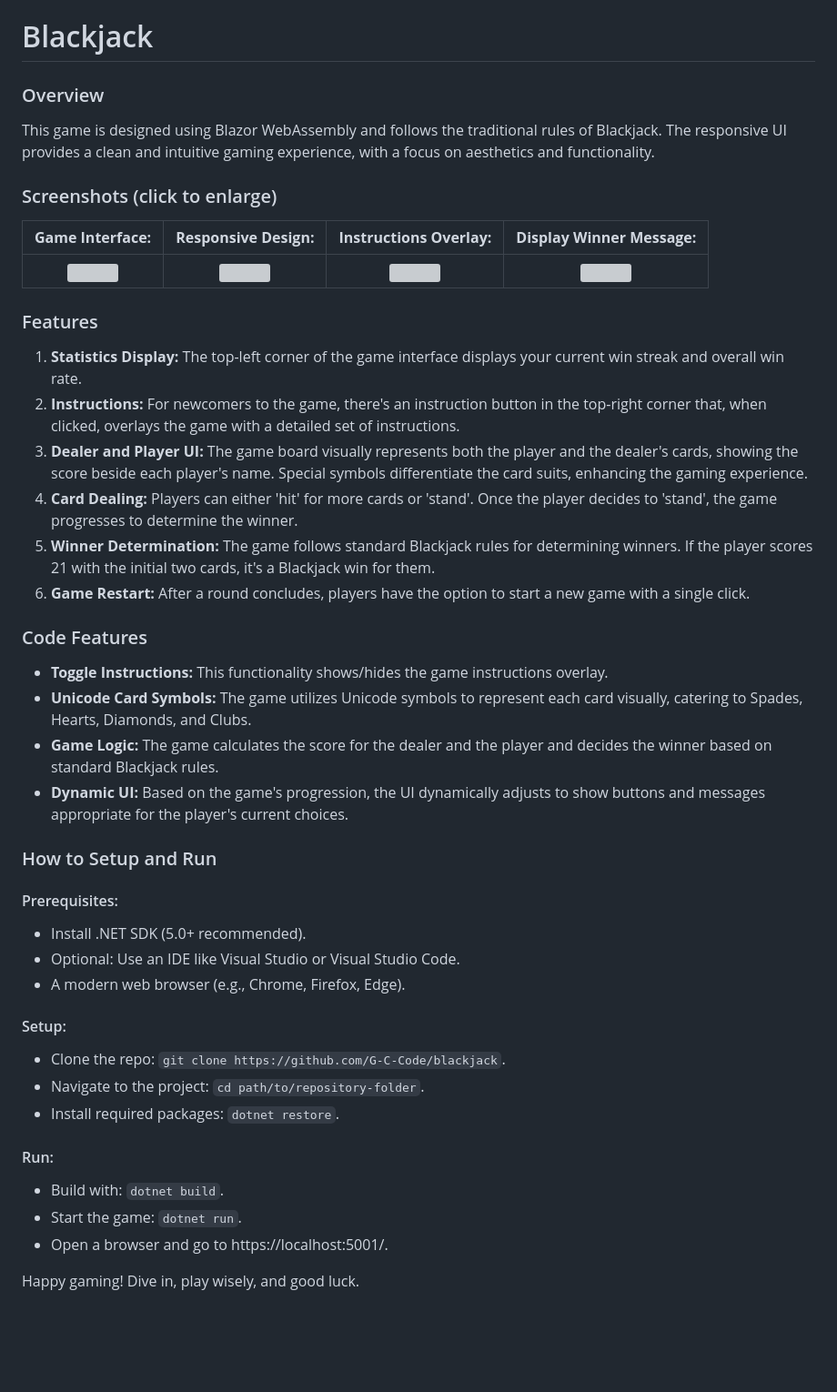
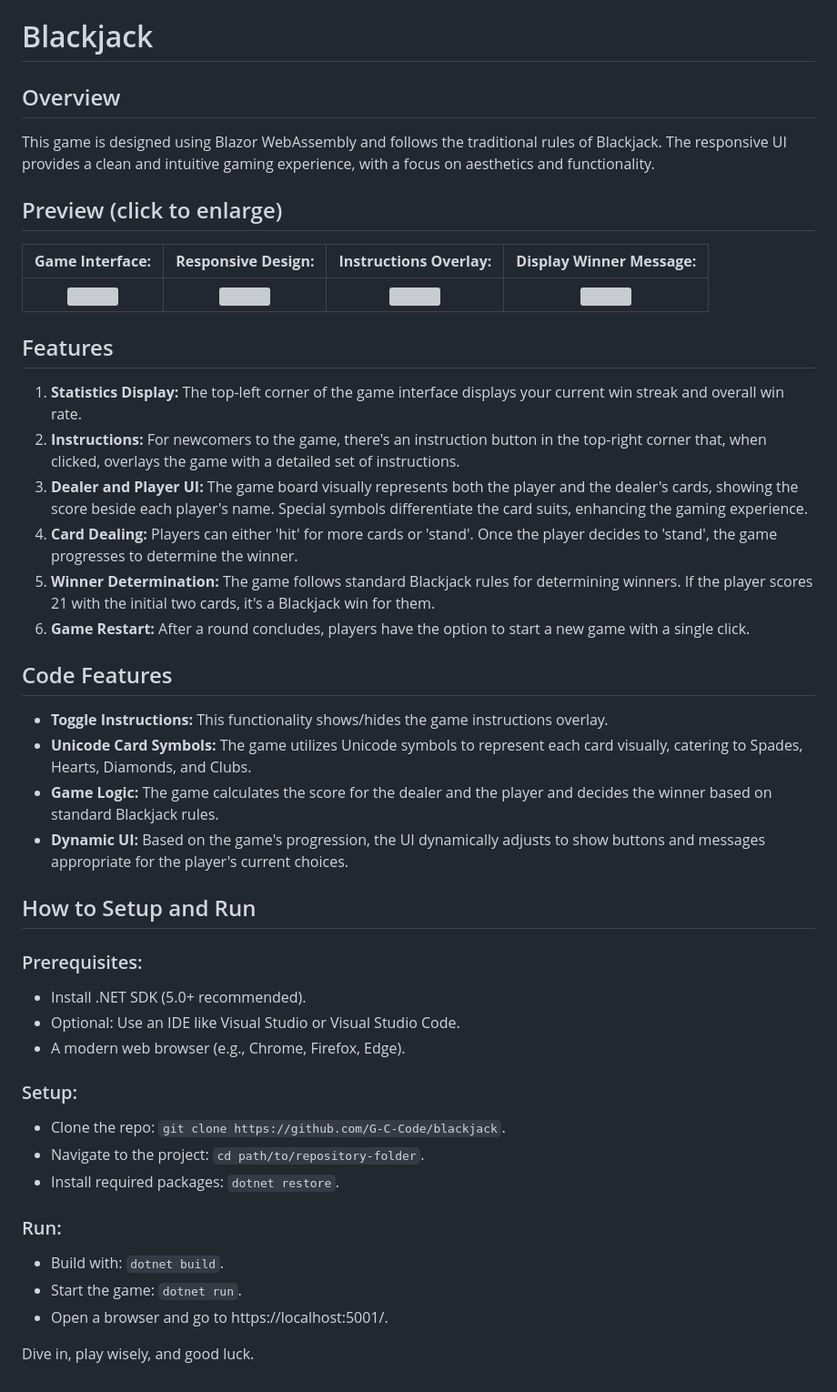
Before and after one commit to g-s-c-code/blackjack, a Markdown page: README.md, the part around the change. Shown at 91% size. Drawn GitHub-style; blank space fills up the shorter version; grey boxes are pictures that could not be loaded.

```diff
--- a/README.md
+++ b/README.md
@@ -1,14 +1,14 @@
 # Blackjack
 
-### Overview
+## Overview
 This game is designed using Blazor WebAssembly and follows the traditional rules of Blackjack. The responsive UI provides a clean and intuitive gaming experience, with a focus on aesthetics and functionality.
 
-### Screenshots (click to enlarge)
+## Preview (click to enlarge)
 | **Game Interface:** | **Responsive Design:** | **Instructions Overlay:** | **Display Winner Message:** |
 |:-------------------------:|:-------------------------:|:-------------------------:|:-------------------------:|
 | <a target="_blank" rel="noreferrer"> <img src="https://github.com/G-C-Code/blackjack/blob/main/wwwroot/images/screenshots/Screenshot0.png" width="230" height="140"/> | <a target="_blank" rel="noreferrer"> <img src="https://github.com/G-C-Code/blackjack/blob/main/wwwroot/images/screenshots/Screenshot1.png" width="230" height="140"/> | <a target="_blank" rel="noreferrer"> <img src="https://github.com/G-C-Code/blackjack/blob/main/wwwroot/images/screenshots/Screenshot2.png" width="230" height="140"/> | <a target="_blank" rel="noreferrer"> <img src="https://github.com/G-C-Code/blackjack/blob/main/wwwroot/images/screenshots/Screenshot3.png" width="230" height="140"/> |
 
-### Features
+## Features
 1. **Statistics Display:** The top-left corner of the game interface displays your current win streak and overall win rate.
 2. **Instructions:** For newcomers to the game, there's an instruction button in the top-right corner that, when clicked, overlays the game with a detailed set of instructions.
 3. **Dealer and Player UI:** The game board visually represents both the player and the dealer's cards, showing the score beside each player's name. Special symbols differentiate the card suits, enhancing the gaming experience.
@@ -16,26 +16,26 @@ This game is designed using Blazor WebAssembly and follows the traditional rules
 5. **Winner Determination:** The game follows standard Blackjack rules for determining winners. If the player scores 21 with the initial two cards, it's a Blackjack win for them.
 6. **Game Restart:** After a round concludes, players have the option to start a new game with a single click.
 
-### Code Features
+## Code Features
 - **Toggle Instructions:** This functionality shows/hides the game instructions overlay.
 - **Unicode Card Symbols:** The game utilizes Unicode symbols to represent each card visually, catering to Spades, Hearts, Diamonds, and Clubs.
 - **Game Logic:** The game calculates the score for the dealer and the player and decides the winner based on standard Blackjack rules.
 - **Dynamic UI:** Based on the game's progression, the UI dynamically adjusts to show buttons and messages appropriate for the player's current choices.
 
-### How to Setup and Run
-#### Prerequisites:
+## How to Setup and Run
+### Prerequisites:
 - Install .NET SDK (5.0+ recommended).
 - Optional: Use an IDE like Visual Studio or Visual Studio Code.
 - A modern web browser (e.g., Chrome, Firefox, Edge).
 
-#### Setup:
+### Setup:
 - Clone the repo: `git clone https://github.com/G-C-Code/blackjack`.
 - Navigate to the project: `cd path/to/repository-folder`.
 - Install required packages: `dotnet restore`.
 
-#### Run:
+### Run:
 - Build with: `dotnet build`.
 - Start the game: `dotnet run`.
 - Open a browser and go to https://localhost:5001/.
 
-Happy gaming! Dive in, play wisely, and good luck.
+Dive in, play wisely, and good luck.
```
